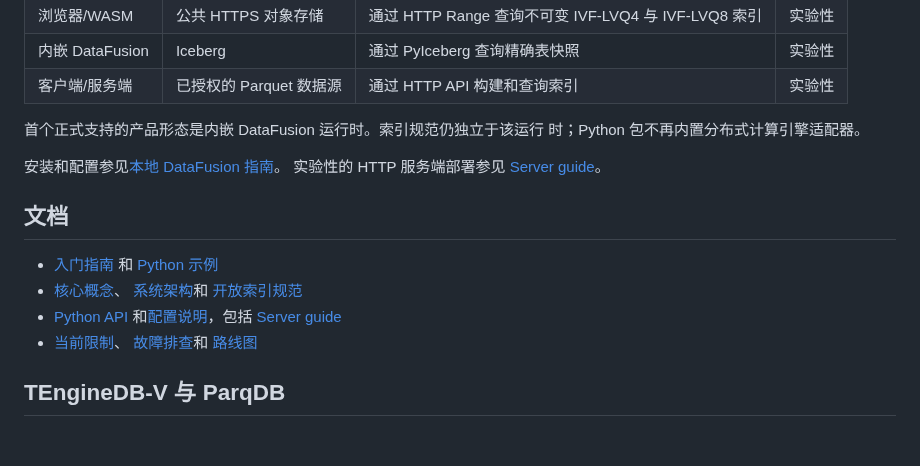
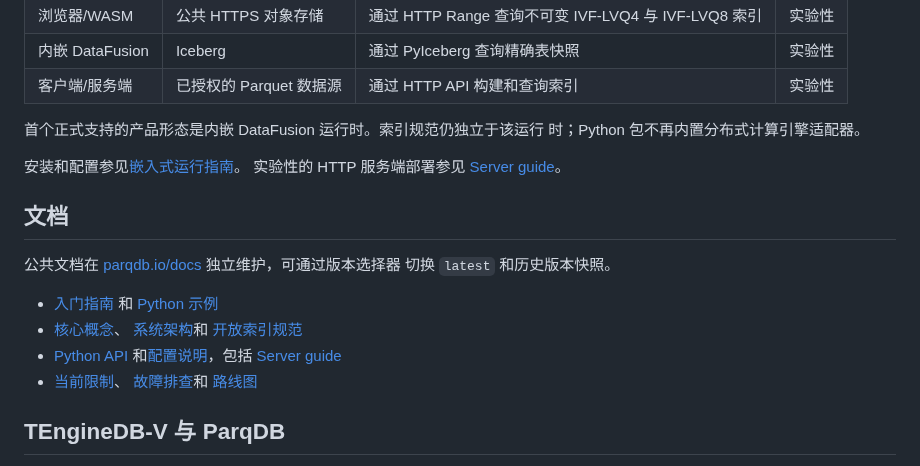
Before and after one commit to parqdb-io/parqdb, a Markdown page: README.zh-CN.md, the part around one of its changes. GitHub-like rendering; blank space fills up the shorter version.

Commit message:
docs(readme): feature the project website (#76)
## Summary

- link the hero logo to https://parqdb.io/
- place a bold website link first in the English and Chinese README
navigation

## Validation

-

```diff
--- a/README.zh-CN.md
+++ b/README.zh-CN.md
@@ -163,11 +166,14 @@ HTTP Range 和 CORS 行为。
 首个正式支持的产品形态是内嵌 DataFusion 运行时。索引规范仍独立于该运行
 时；Python 包不再内置分布式计算引擎适配器。
 
-安装和配置参见[本地 DataFusion 指南](https://github.com/parqdb-io/parqdb/blob/main/docs/guides/local.md)。
+安装和配置参见[嵌入式运行指南](https://parqdb.io/docs/guides/embedded)。
 实验性的 HTTP 服务端部署参见
-[Server guide](https://github.com/parqdb-io/parqdb/blob/main/docs/guides/server.md)。
+[Server guide](https://parqdb.io/docs/guides/server)。
 
 ## 文档
 
-- [入门指南](https://github.com/parqdb-io/parqdb/blob/main/docs/getting-started.md)
+公共文档在 [parqdb.io/docs](https://parqdb.io/docs) 独立维护，可通过版本选择器
+切换 `latest` 和历史版本快照。
+
+- [入门指南](https://parqdb.io/docs/getting-started)
   和 [Python 示例](https://github.com/parqdb-io/parqdb/tree/main/examples/python)
```
Also changed, not shown: other parts of README.zh-CN.md (+16 -13 lines), README.md (+8 -5 lines).
